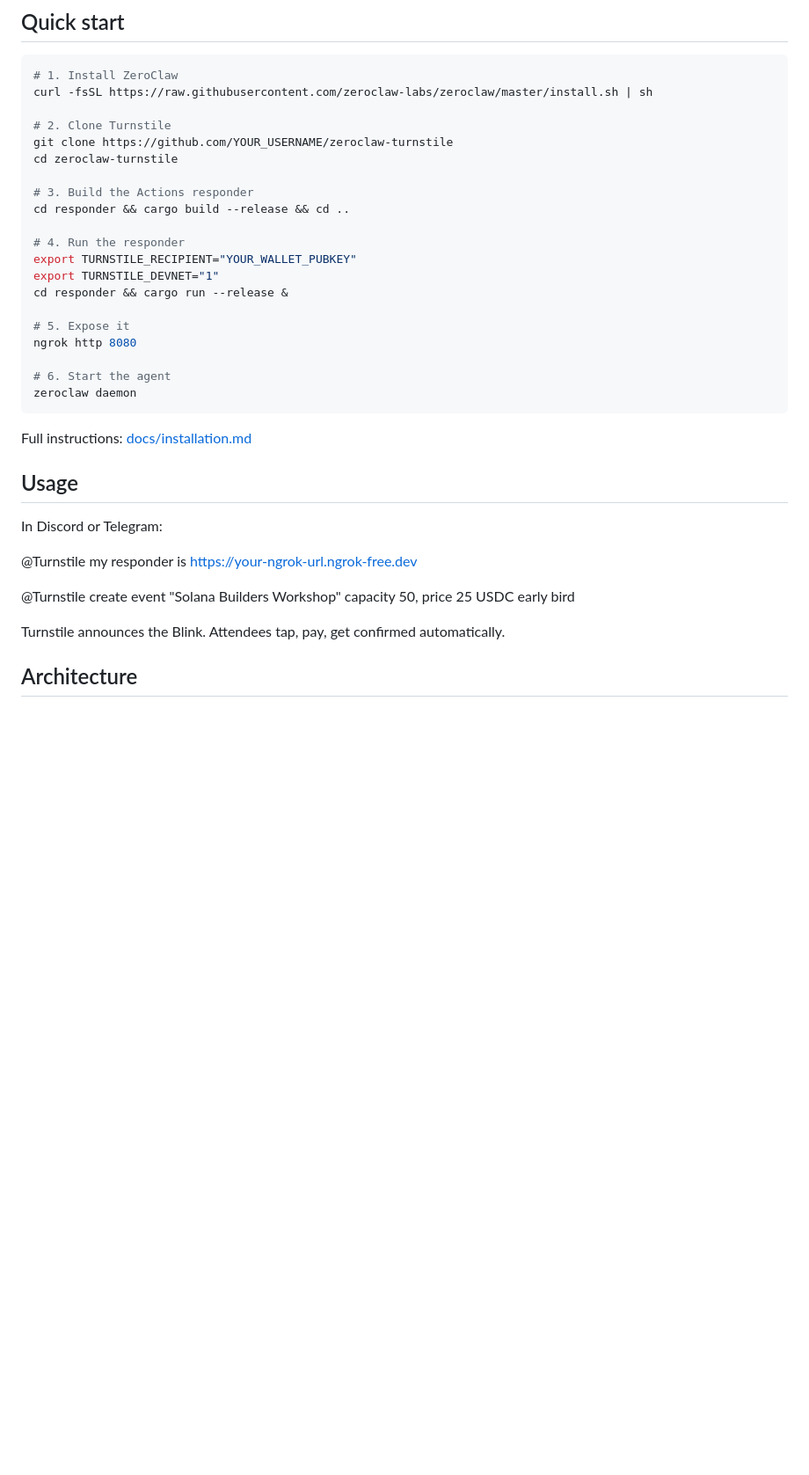
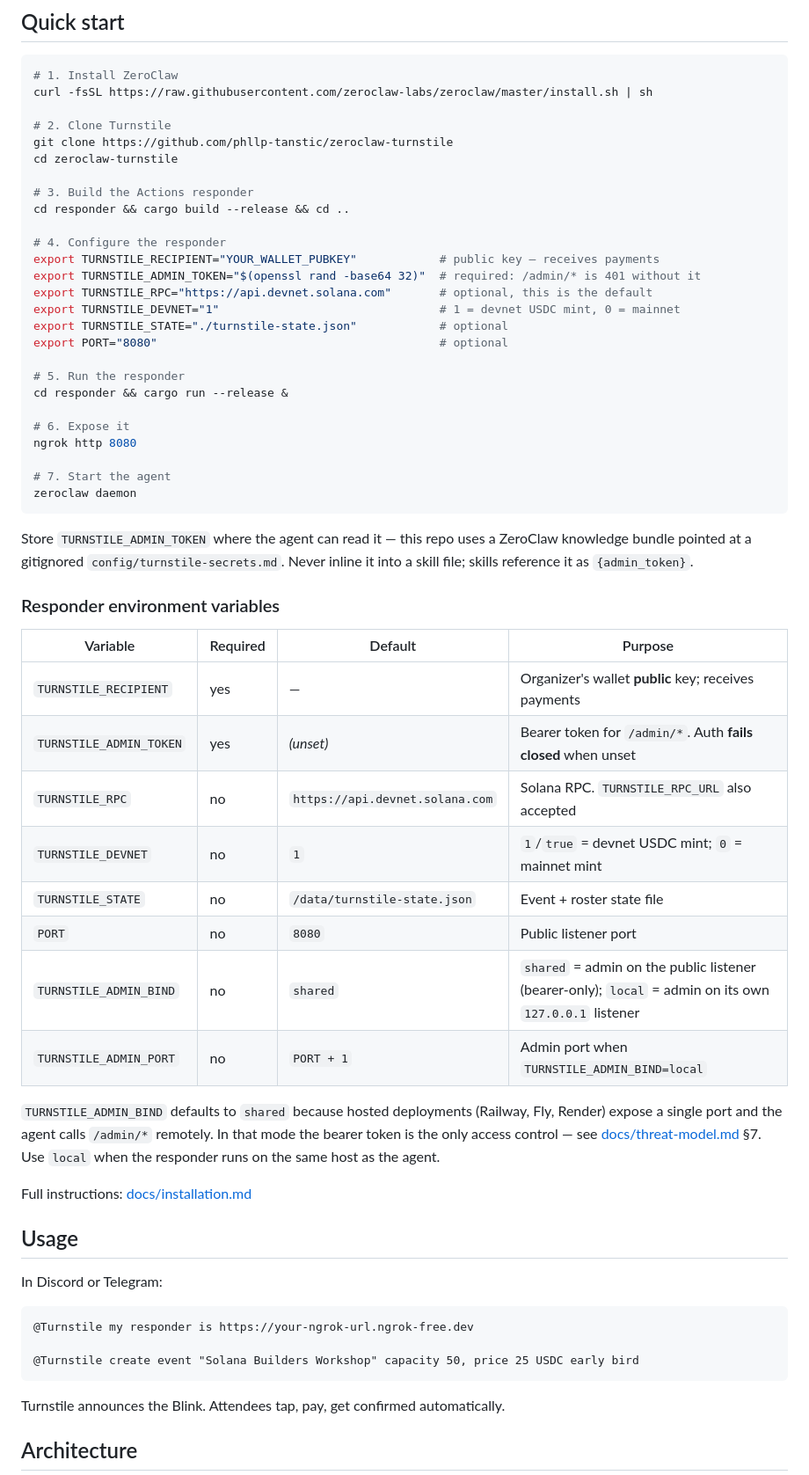
Before and after one commit to phllp-tanstic/zeroclaw-turnstile, a Markdown page: README.md, the part around one of its changes. Shown at 88% size. Drawn GitHub-style; blank space fills up the shorter version.

Commit message:
docs: fence README code blocks, document all responder env vars, fix clone URL
Usage, architecture, and repo-structure blocks were unfenced and rendered as mangled prose on GitHub. Adds a complete env var table (admin token, RPC, admin bind mode) so the quick start reproduces without a 401 on the first admin call.

Co-Authored-By: Claude Opus 5 (1M context) <noreply@anthropic.com>

````diff
--- a/README.md
+++ b/README.md
@@ -27,23 +27,51 @@ The agent never holds a private key and never signs a transaction. This is struc
 curl -fsSL https://raw.githubusercontent.com/zeroclaw-labs/zeroclaw/master/install.sh | sh
 
 # 2. Clone Turnstile
-git clone https://github.com/YOUR_USERNAME/zeroclaw-turnstile
+git clone https://github.com/phllp-tanstic/zeroclaw-turnstile
 cd zeroclaw-turnstile
 
 # 3. Build the Actions responder
 cd responder && cargo build --release && cd ..
 
-# 4. Run the responder
-export TURNSTILE_RECIPIENT="YOUR_WALLET_PUBKEY"
-export TURNSTILE_DEVNET="1"
+# 4. Configure the responder
+export TURNSTILE_RECIPIENT="YOUR_WALLET_PUBKEY"            # public key — receives payments
+export TURNSTILE_ADMIN_TOKEN="$(openssl rand -base64 32)"  # required: /admin/* is 401 without it
+export TURNSTILE_RPC="https://api.devnet.solana.com"       # optional, this is the default
+export TURNSTILE_DEVNET="1"                                # 1 = devnet USDC mint, 0 = mainnet
+export TURNSTILE_STATE="./turnstile-state.json"            # optional
+export PORT="8080"                                         # optional
+
+# 5. Run the responder
 cd responder && cargo run --release &
 
-# 5. Expose it
+# 6. Expose it
 ngrok http 8080
 
-# 6. Start the agent
+# 7. Start the agent
 zeroclaw daemon
 ```
+
+Store `TURNSTILE_ADMIN_TOKEN` where the agent can read it — this repo uses a ZeroClaw knowledge
+bundle pointed at a gitignored `config/turnstile-secrets.md`. Never inline it into a skill file;
+skills reference it as `{admin_token}`.
+
+### Responder environment variables
+
+| Variable | Required | Default | Purpose |
+|---|---|---|---|
+| `TURNSTILE_RECIPIENT` | yes | — | Organizer's wallet **public** key; receives payments |
+| `TURNSTILE_ADMIN_TOKEN` | yes | _(unset)_ | Bearer token for `/admin/*`. Auth **fails closed** when unset |
+| `TURNSTILE_RPC` | no | `https://api.devnet.solana.com` | Solana RPC. `TURNSTILE_RPC_URL` also accepted |
+| `TURNSTILE_DEVNET` | no | `1` | `1`/`true` = devnet USDC mint; `0` = mainnet mint |
+| `TURNSTILE_STATE` | no | `/data/turnstile-state.json` | Event + roster state file |
+| `PORT` | no | `8080` | Public listener port |
+| `TURNSTILE_ADMIN_BIND` | no | `shared` | `shared` = admin on the public listener (bearer-only); `local` = admin on its own `127.0.0.1` listener |
+| `TURNSTILE_ADMIN_PORT` | no | `PORT + 1` | Admin port when `TURNSTILE_ADMIN_BIND=local` |
+
+`TURNSTILE_ADMIN_BIND` defaults to `shared` because hosted deployments (Railway, Fly, Render)
+expose a single port and the agent calls `/admin/*` remotely. In that mode the bearer token is
+the only access control — see [docs/threat-model.md](docs/threat-model.md) §7. Use `local` when
+the responder runs on the same host as the agent.
 
 Full instructions: [docs/installation.md](docs/installation.md)
 
@@ -51,10 +79,11 @@ Full instructions: [docs/installation.md](docs/installation.md)
 
 In Discord or Telegram:
 
+```
 @Turnstile my responder is https://your-ngrok-url.ngrok-free.dev
 
 @Turnstile create event "Solana Builders Workshop" capacity 50, price 25 USDC early bird
-
+```
 
 Turnstile announces the Blink. Attendees tap, pay, get confirmed automatically.
 
````
Also changed, not shown: other parts of README.md (+34 -29 lines).
